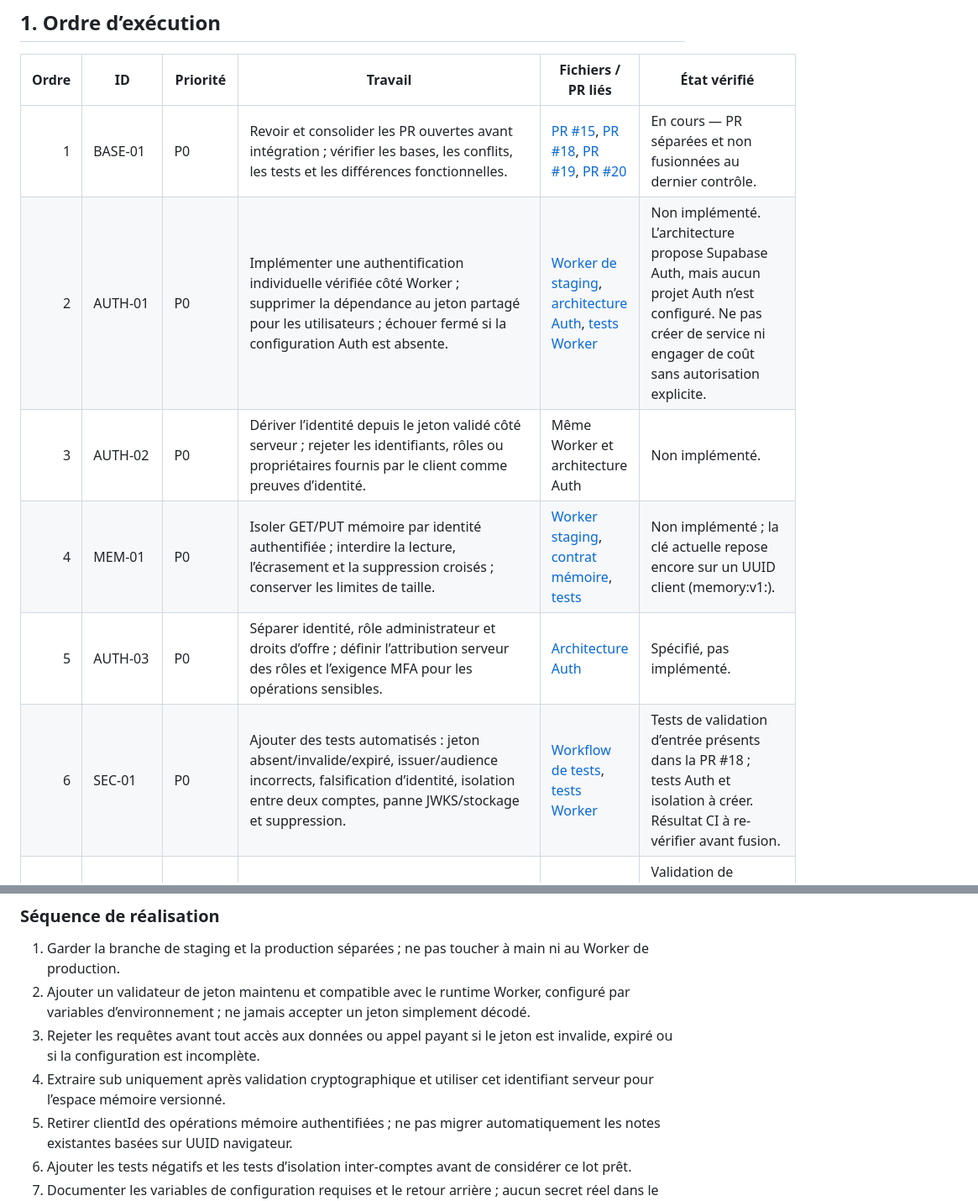
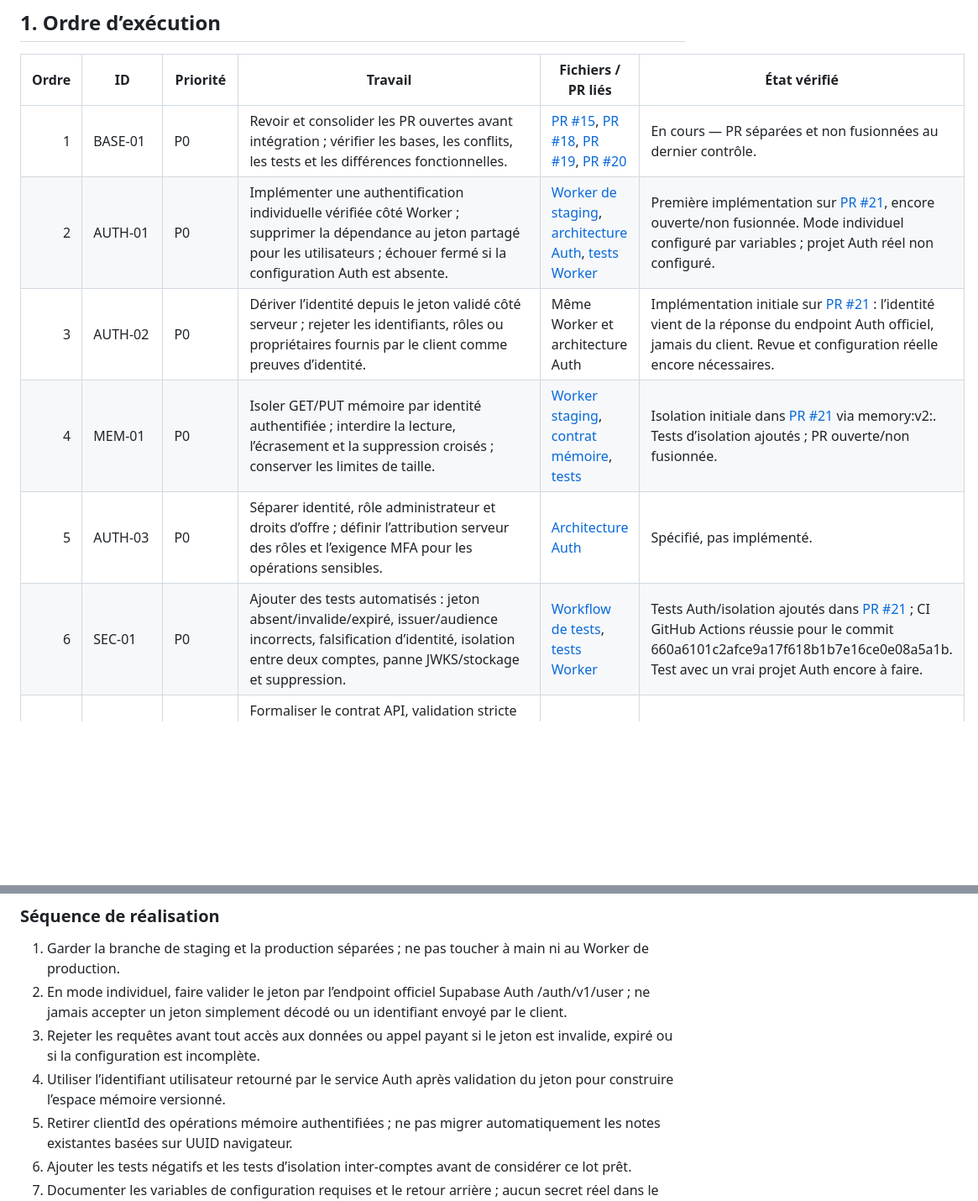
Before and after one commit to Neros31415/-aria-web, a Markdown page: docs/PLAN-EXECUTION-TRACEABILITE-V1.md, 2 parts joined by grey strips. Shown at 84% size. Rendered like a GitHub page; blank space fills up the shorter version.

Commit message:
docs: update ARIA traceability after auth implementation

```diff
--- a/docs/PLAN-EXECUTION-TRACEABILITE-V1.md
+++ b/docs/PLAN-EXECUTION-TRACEABILITE-V1.md
@@ -10,11 +10,11 @@
 | Ordre | ID | Priorité | Travail | Fichiers / PR liés | État vérifié |
 |---:|---|---|---|---|---|
 | 1 | BASE-01 | P0 | Revoir et consolider les PR ouvertes avant intégration ; vérifier les bases, les conflits, les tests et les différences fonctionnelles. | [PR #15](https://github.com/Neros31415/-aria-web/pull/15), [PR #18](https://github.com/Neros31415/-aria-web/pull/18), [PR #19](https://github.com/Neros31415/-aria-web/pull/19), [PR #20](https://github.com/Neros31415/-aria-web/pull/20) | En cours — PR séparées et non fusionnées au dernier contrôle. |
-| 2 | AUTH-01 | P0 | Implémenter une authentification individuelle vérifiée côté Worker ; supprimer la dépendance au jeton partagé pour les utilisateurs ; échouer fermé si la configuration Auth est absente. | [Worker de staging](https://github.com/Neros31415/-aria-web/blob/fix/staging-worker-input-security/cloudflare/aria-brain-staging.mjs), [architecture Auth](https://github.com/Neros31415/-aria-web/blob/design/aria-individual-auth/docs/ARIA-INDIVIDUAL-AUTH-ARCHITECTURE.md), [tests Worker](https://github.com/Neros31415/-aria-web/blob/fix/staging-worker-input-security/tests/aria-brain-staging.test.mjs) | Non implémenté. L’architecture propose Supabase Auth, mais aucun projet Auth n’est configuré. Ne pas créer de service ni engager de coût sans autorisation explicite. |
-| 3 | AUTH-02 | P0 | Dériver l’identité depuis le jeton validé côté serveur ; rejeter les identifiants, rôles ou propriétaires fournis par le client comme preuves d’identité. | Même Worker et architecture Auth | Non implémenté. |
-| 4 | MEM-01 | P0 | Isoler GET/PUT mémoire par identité authentifiée ; interdire la lecture, l’écrasement et la suppression croisés ; conserver les limites de taille. | [Worker staging](https://github.com/Neros31415/-aria-web/blob/fix/staging-worker-input-security/cloudflare/aria-brain-staging.mjs), [contrat mémoire](https://github.com/Neros31415/-aria-web/blob/design/aria-individual-auth/docs/ARIA_MEMORY_V1.md), [tests](https://github.com/Neros31415/-aria-web/tree/fix/staging-worker-input-security/tests) | Non implémenté ; la clé actuelle repose encore sur un UUID client (memory:v1:<clientId>). |
+| 2 | AUTH-01 | P0 | Implémenter une authentification individuelle vérifiée côté Worker ; supprimer la dépendance au jeton partagé pour les utilisateurs ; échouer fermé si la configuration Auth est absente. | [Worker de staging](https://github.com/Neros31415/-aria-web/blob/fix/staging-worker-input-security/cloudflare/aria-brain-staging.mjs), [architecture Auth](https://github.com/Neros31415/-aria-web/blob/design/aria-individual-auth/docs/ARIA-INDIVIDUAL-AUTH-ARCHITECTURE.md), [tests Worker](https://github.com/Neros31415/-aria-web/blob/fix/staging-worker-input-security/tests/aria-brain-staging.test.mjs) | Première implémentation sur [PR #21](https://github.com/Neros31415/-aria-web/pull/21), encore ouverte/non fusionnée. Mode individuel configuré par variables ; projet Auth réel non configuré. |
+| 3 | AUTH-02 | P0 | Dériver l’identité depuis le jeton validé côté serveur ; rejeter les identifiants, rôles ou propriétaires fournis par le client comme preuves d’identité. | Même Worker et architecture Auth | Implémentation initiale sur [PR #21](https://github.com/Neros31415/-aria-web/pull/21) : l’identité vient de la réponse du endpoint Auth officiel, jamais du client. Revue et configuration réelle encore nécessaires. |
+| 4 | MEM-01 | P0 | Isoler GET/PUT mémoire par identité authentifiée ; interdire la lecture, l’écrasement et la suppression croisés ; conserver les limites de taille. | [Worker staging](https://github.com/Neros31415/-aria-web/blob/fix/staging-worker-input-security/cloudflare/aria-brain-staging.mjs), [contrat mémoire](https://github.com/Neros31415/-aria-web/blob/design/aria-individual-auth/docs/ARIA_MEMORY_V1.md), [tests](https://github.com/Neros31415/-aria-web/tree/fix/staging-worker-input-security/tests) | Isolation initiale dans [PR #21](https://github.com/Neros31415/-aria-web/pull/21) via memory:v2:<userId>. Tests d’isolation ajoutés ; PR ouverte/non fusionnée. |
 | 5 | AUTH-03 | P0 | Séparer identité, rôle administrateur et droits d’offre ; définir l’attribution serveur des rôles et l’exigence MFA pour les opérations sensibles. | [Architecture Auth](https://github.com/Neros31415/-aria-web/blob/design/aria-individual-auth/docs/ARIA-INDIVIDUAL-AUTH-ARCHITECTURE.md) | Spécifié, pas implémenté. |
-| 6 | SEC-01 | P0 | Ajouter des tests automatisés : jeton absent/invalide/expiré, issuer/audience incorrects, falsification d’identité, isolation entre deux comptes, panne JWKS/stockage et suppression. | [Workflow de tests](https://github.com/Neros31415/-aria-web/blob/fix/staging-worker-input-security/.github/workflows/staging-worker-tests.yml), [tests Worker](https://github.com/Neros31415/-aria-web/tree/fix/staging-worker-input-security/tests) | Tests de validation d’entrée présents dans la PR #18 ; tests Auth et isolation à créer. Résultat CI à re-vérifier avant fusion. |
+| 6 | SEC-01 | P0 | Ajouter des tests automatisés : jeton absent/invalide/expiré, issuer/audience incorrects, falsification d’identité, isolation entre deux comptes, panne JWKS/stockage et suppression. | [Workflow de tests](https://github.com/Neros31415/-aria-web/blob/fix/staging-worker-input-security/.github/workflows/staging-worker-tests.yml), [tests Worker](https://github.com/Neros31415/-aria-web/tree/fix/staging-worker-input-security/tests) | Tests Auth/isolation ajoutés dans [PR #21](https://github.com/Neros31415/-aria-web/pull/21) ; CI GitHub Actions réussie pour le commit 660a6101c2afce9a17f618b1b7e16ce0e08a5a1b. Test avec un vrai projet Auth encore à faire. |
 | 7 | API-01 | P0 | Formaliser le contrat API, validation stricte des entrées, limites de débit, erreurs génériques, CORS explicite, secrets côté serveur et observabilité sans données privées. | [Worker staging](https://github.com/Neros31415/-aria-web/blob/fix/staging-worker-input-security/cloudflare/aria-brain-staging.mjs) | Validation de taille/roles partielle dans une PR non fusionnée ; limites de débit et observabilité à vérifier/implémenter. |
 | 8 | MEM-02 | P0/P1 | Ajouter consentement mémoire, consultation/correction/export/suppression, suppression de compte et cohérence local/serveur. | [PR #15](https://github.com/Neros31415/-aria-web/pull/15), [contrat mémoire](https://github.com/Neros31415/-aria-web/blob/design/aria-individual-auth/docs/ARIA_MEMORY_V1.md), [app.js sur main](https://github.com/Neros31415/-aria-web/blob/main/app.js) | Partiel selon les branches ; à comparer et tester après sécurisation de l’identité. |
 | 9 | VOICE-01 | P0 | Consolider le HUD vocal : états d’écoute explicites, arrêt immédiat, mode texte, erreurs récupérables, accessibilité et parcours réel sur iPhone. | [PR #15](https://github.com/Neros31415/-aria-web/pull/15), [interface principale](https://github.com/Neros31415/-aria-web/blob/main/index.html), [styles](https://github.com/Neros31415/-aria-web/blob/main/styles.css) | Travail présent dans une PR ouverte ; validation iPhone réelle non attestée ici. |
@@ -29,9 +29,9 @@
 
 ### Séquence de réalisation
 1. Garder la branche de staging et la production séparées ; ne pas toucher à main ni au Worker de production.
-2. Ajouter un validateur de jeton maintenu et compatible avec le runtime Worker, configuré par variables d’environnement ; ne jamais accepter un jeton simplement décodé.
+2. En mode individuel, faire valider le jeton par l’endpoint officiel Supabase Auth /auth/v1/user ; ne jamais accepter un jeton simplement décodé ou un identifiant envoyé par le client.
 3. Rejeter les requêtes avant tout accès aux données ou appel payant si le jeton est invalide, expiré ou si la configuration est incomplète.
-4. Extraire sub uniquement après validation cryptographique et utiliser cet identifiant serveur pour l’espace mémoire versionné.
+4. Utiliser l’identifiant utilisateur retourné par le service Auth après validation du jeton pour construire l’espace mémoire versionné.
 5. Retirer clientId des opérations mémoire authentifiées ; ne pas migrer automatiquement les notes existantes basées sur UUID navigateur.
 6. Ajouter les tests négatifs et les tests d’isolation inter-comptes avant de considérer ce lot prêt.
 7. Documenter les variables de configuration requises et le retour arrière ; aucun secret réel dans le dépôt.
```
Also changed, not shown: other parts of docs/PLAN-EXECUTION-TRACEABILITE-V1.md (+1 -1 lines).
